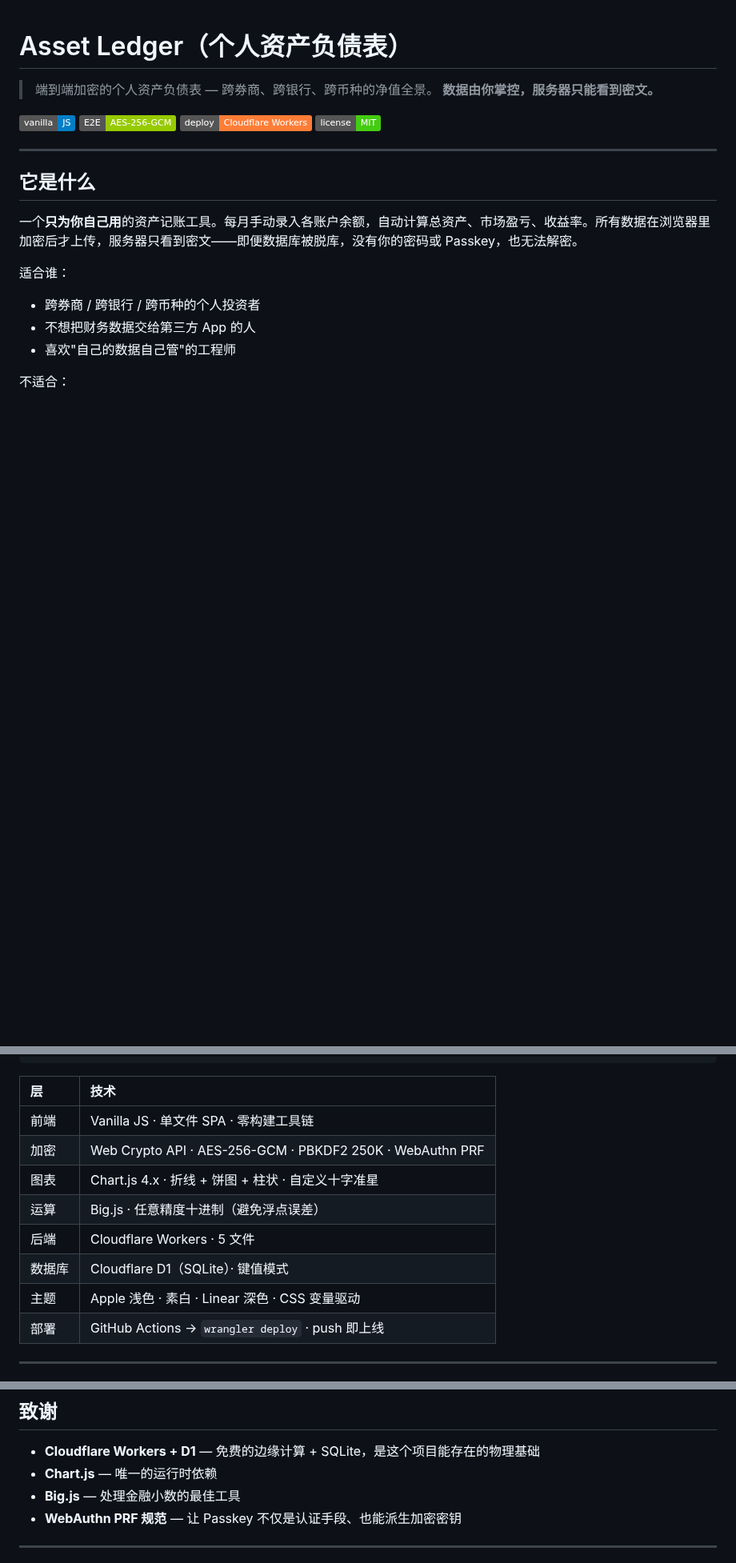
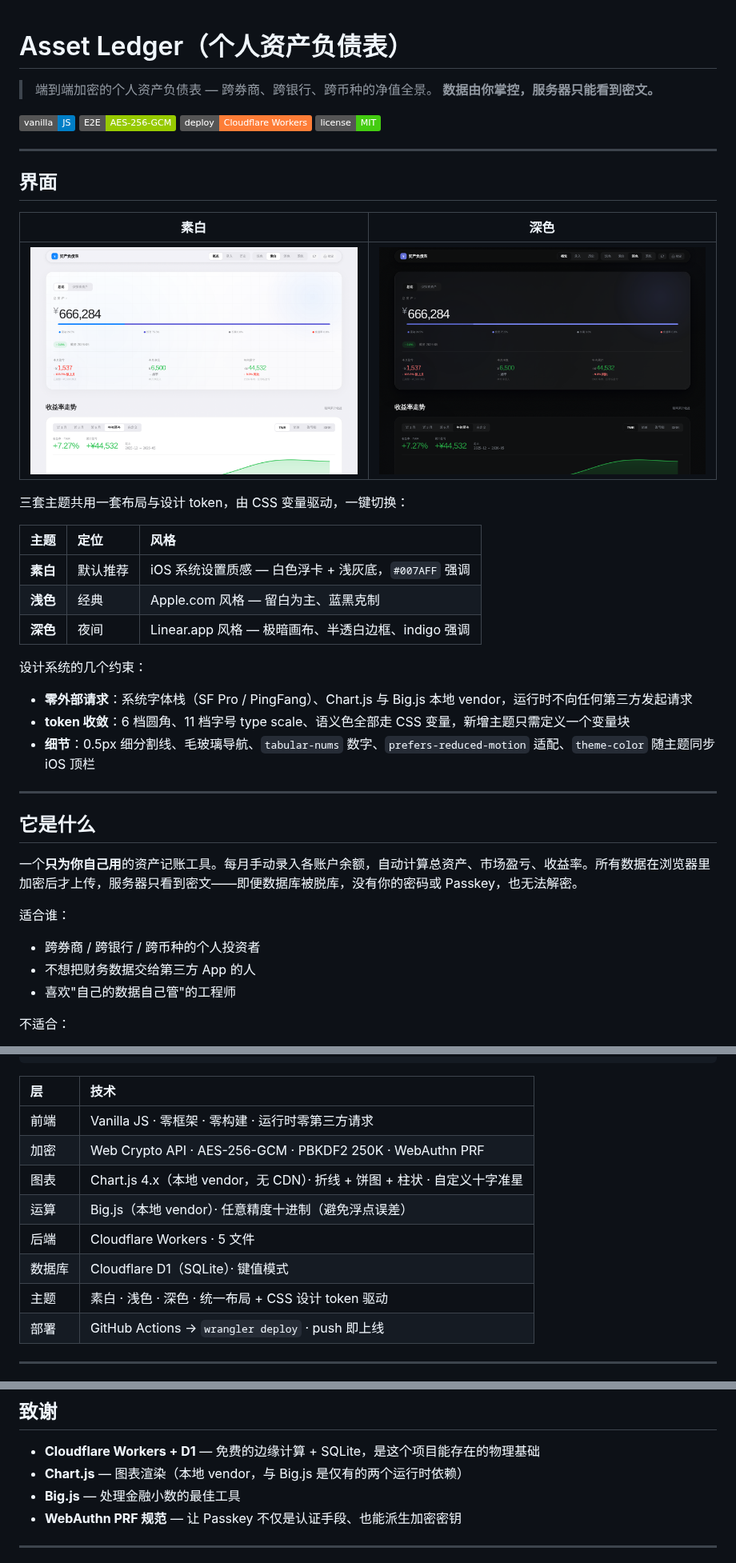
Before and after one commit to liyouzi80/asset-ledger, a Markdown page: README.md, 3 parts joined by grey strips. Shown at 80% size. Rendered like a GitHub page; pictures changed too: assets/screenshots/dark.png (added), assets/screenshots/suba.png (added); badges without logos; blank space fills up the shorter version.

```diff
--- a/README.md
+++ b/README.md
@@ -7,6 +7,28 @@
 [![AES-256-GCM](https://img.shields.io/badge/E2E-AES--256--GCM-green)](https://developer.mozilla.org/en-US/docs/Web/API/SubtleCrypto/encrypt)
 [![deploy](https://img.shields.io/badge/deploy-Cloudflare%20Workers-orange)](https://workers.cloudflare.com/)
 [![license](https://img.shields.io/badge/license-MIT-brightgreen)](./LICENSE)
+
+---
+
+## 界面
+
+| 素白 | 深色 |
+|:--:|:--:|
+| ![素白主题](assets/screenshots/suba.png) | ![深色主题](assets/screenshots/dark.png) |
+
+三套主题共用一套布局与设计 token，由 CSS 变量驱动，一键切换：
+
+| 主题 | 定位 | 风格 |
+|:--|:--|:--|
+| **素白** | 默认推荐 | iOS 系统设置质感 — 白色浮卡 + 浅灰底，`#007AFF` 强调 |
+| **浅色** | 经典 | Apple.com 风格 — 留白为主、蓝黑克制 |
+| **深色** | 夜间 | Linear.app 风格 — 极暗画布、半透白边框、indigo 强调 |
+
+设计系统的几个约束：
+
+- **零外部请求**：系统字体栈（SF Pro / PingFang）、Chart.js 与 Big.js 本地 vendor，运行时不向任何第三方发起请求
+- **token 收敛**：6 档圆角、11 档字号 type scale、语义色全部走 CSS 变量，新增主题只需定义一个变量块
+- **细节**：0.5px 细分割线、毛玻璃导航、`tabular-nums` 数字、`prefers-reduced-motion` 适配、`theme-color` 随主题同步 iOS 顶栏
 
 ---
 
@@ -77,13 +100,13 @@
 
 | 层 | 技术 |
 |:--|:--|
-| 前端 | Vanilla JS · 单文件 SPA · 零构建工具链 |
+| 前端 | Vanilla JS · 零框架 · 零构建 · 运行时零第三方请求 |
 | 加密 | Web Crypto API · AES-256-GCM · PBKDF2 250K · WebAuthn PRF |
-| 图表 | Chart.js 4.x · 折线 + 饼图 + 柱状 · 自定义十字准星 |
-| 运算 | Big.js · 任意精度十进制（避免浮点误差）|
+| 图表 | Chart.js 4.x（本地 vendor，无 CDN）· 折线 + 饼图 + 柱状 · 自定义十字准星 |
+| 运算 | Big.js（本地 vendor）· 任意精度十进制（避免浮点误差）|
 | 后端 | Cloudflare Workers · 5 文件 |
 | 数据库 | Cloudflare D1（SQLite）· 键值模式 |
-| 主题 | Apple 浅色 · 素白 · Linear 深色 · CSS 变量驱动 |
+| 主题 | 素白 · 浅色 · 深色 · 统一布局 + CSS 设计 token 驱动 |
 | 部署 | GitHub Actions → `wrangler deploy` · push 即上线 |
 
 ---
@@ -202,7 +225,7 @@ vault 在浏览器解密后是一个 JSON 对象，结构稳定（accounts / sna
 ## 致谢
 
 - **Cloudflare Workers + D1** — 免费的边缘计算 + SQLite，是这个项目能存在的物理基础
-- **Chart.js** — 唯一的运行时依赖
+- **Chart.js** — 图表渲染（本地 vendor，与 Big.js 是仅有的两个运行时依赖）
 - **Big.js** — 处理金融小数的最佳工具
 - **WebAuthn PRF 规范** — 让 Passkey 不仅是认证手段、也能派生加密密钥
 
```
Also changed, not shown: other parts of README.md (+4 -3 lines), assets/screenshots/light.png (added), 6 other files.
